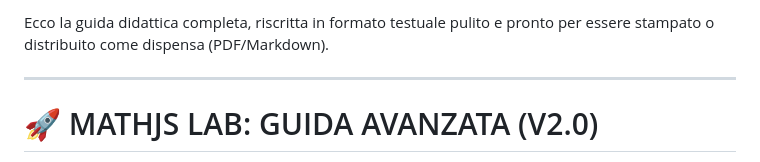
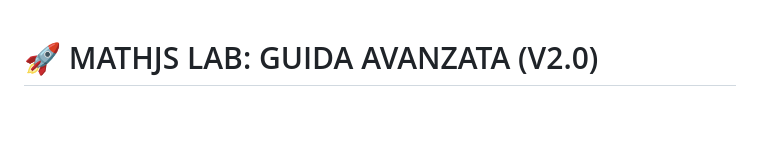
Before and after one commit to salvatorecapolupo/mathjs, a Markdown page: README.md, the part around the change. Drawn GitHub-style; blank space fills up the shorter version.

```diff
--- a/README.md
+++ b/README.md
@@ -1,7 +1,3 @@
-Ecco la guida didattica completa, riscritta in formato testuale pulito e pronto per essere stampato o distribuito come dispensa (PDF/Markdown).
-
----
-
 # 🚀 MATHJS LAB: GUIDA AVANZATA (V2.0)
 
 Benvenuto nel laboratorio di livello 2. Oggi scopriremo un segreto: i computer a volte "sbagliano" i calcoli con la virgola. Impareremo come correggerli usando la matematica delle frazioni e come gestire i numeri infiniti.
```
